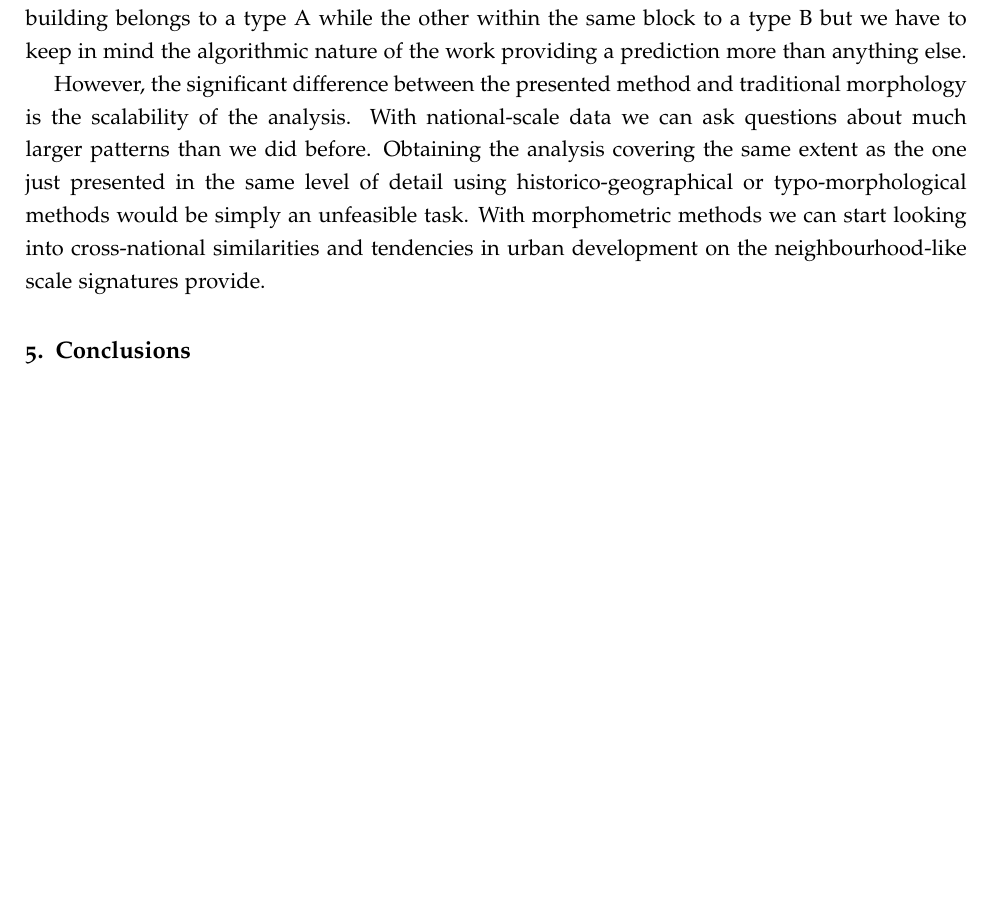
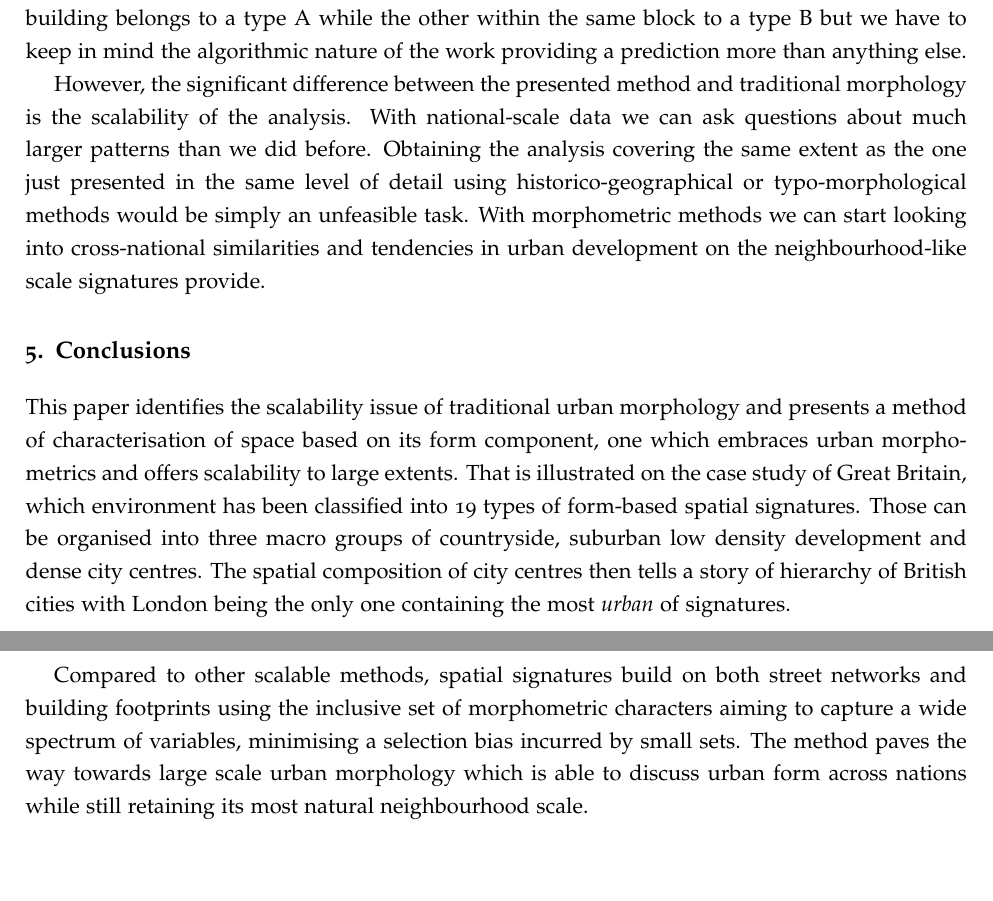
Before and after one commit to urbangrammarai/isuf21_paper, a LaTeX paper (isuf_paper.tex, which reads 05_conclusions.tex): part of page 8 of 9 before the commit and two parts of pages 8 and 9 of 10 after it, the two joined at a grey line, cut so that both start at the same text, the shorter picture padded with empty space. Compiled offline with pdfLaTeX; a LaTeX package or settings file that is missing is left out.

Commit message:
conclusions

```diff
--- a/05_conclusions.tex
+++ b/05_conclusions.tex
@@ -2,3 +2,17 @@
 \label{sec:concl}
 
 % summary and punchline
+This paper identifies the scalability issue of traditional urban morphology and presents
+a method of characterisation of space based on its form component, one which embraces
+urban morphometrics and offers scalability to large extents. That is illustrated on the
+case study of Great Britain, which environment has been classified into 19 types of
+form-based spatial signatures. Those can be organised into three macro groups of
+countryside, suburban low density development and dense city centres. The spatial
+composition of city centres then tells a story of hierarchy of British cities with
+London being the only one containing the most \textit{urban} of signatures.
+
+Compared to other scalable methods, spatial signatures build on both street networks and
+building footprints using the inclusive set of morphometric characters aiming to capture
+a wide spectrum of variables, minimising a selection bias incurred by small sets. The
+method paves the way towards large scale urban morphology which is able to discuss
+urban form across nations while still retaining its most natural neighbourhood scale.
```
Also changed, not shown: 01_intro.tex (+1 -1 lines).
